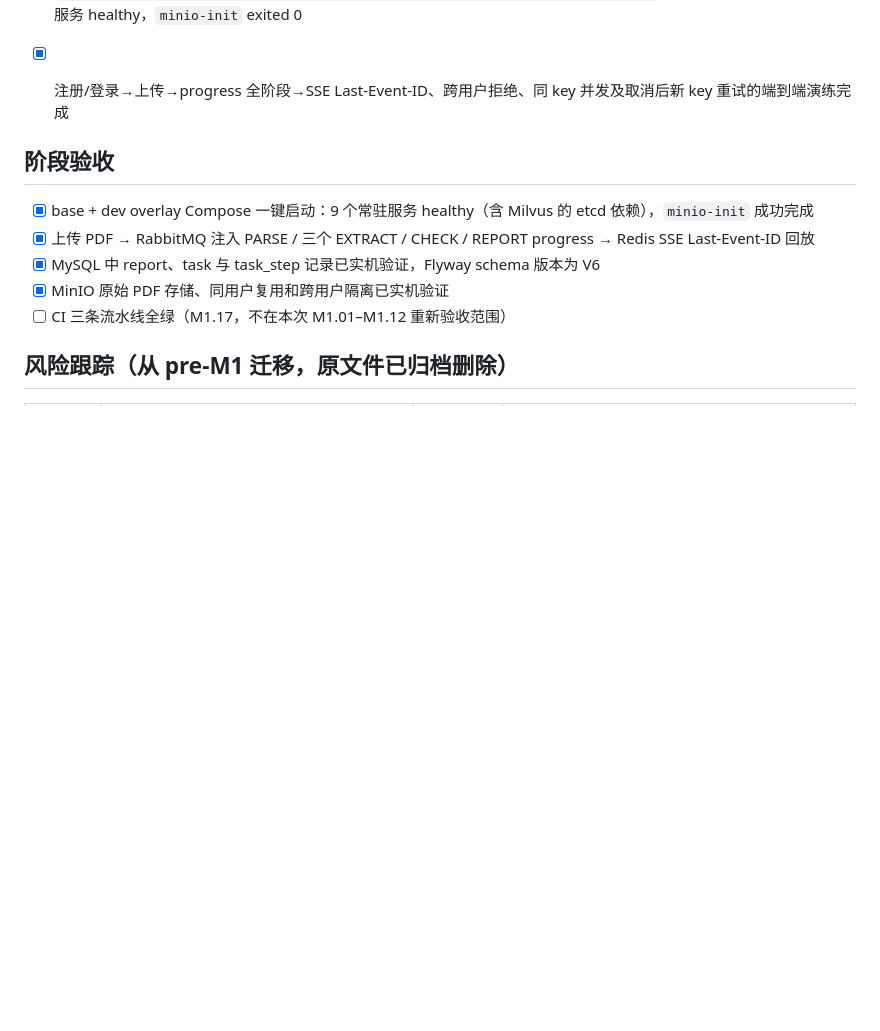
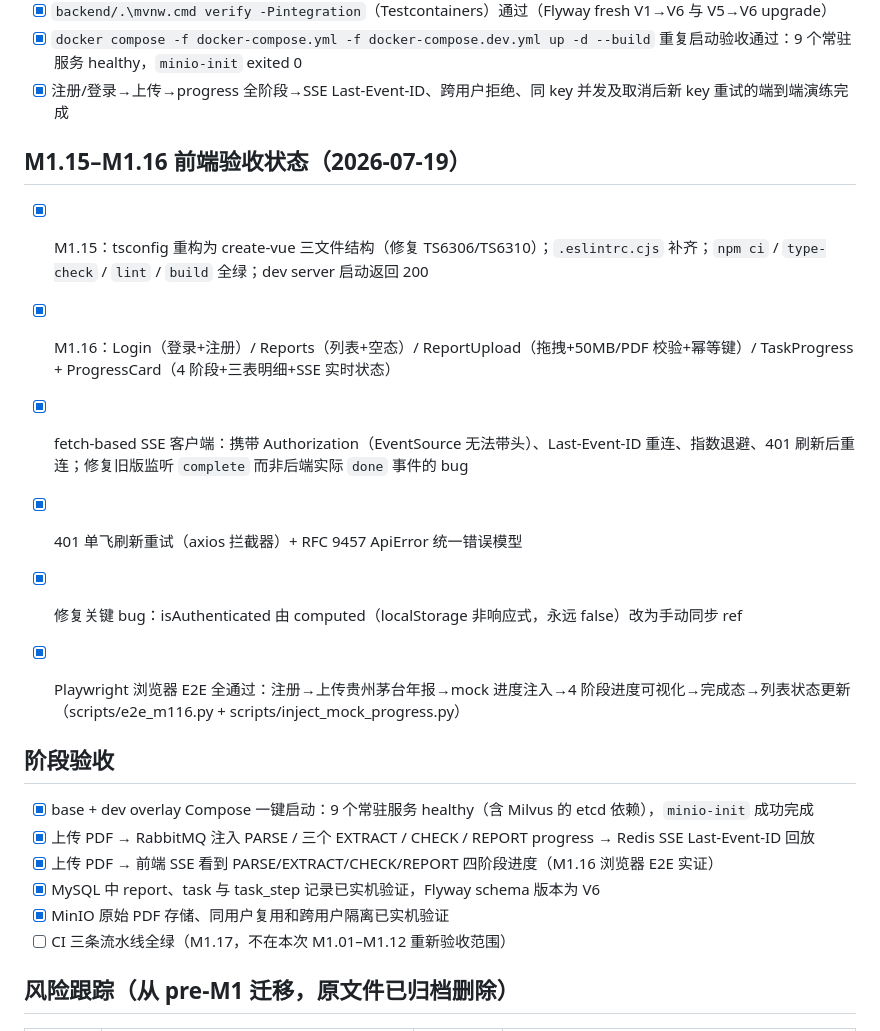
Before and after one commit to zmccyy/FinReport-Agent, a Markdown page: docs/progress/m1.md, the part around one of its changes. Drawn GitHub-style; blank space fills up the shorter version.

```diff
--- a/docs/progress/m1.md
+++ b/docs/progress/m1.md
@@ -52,11 +52,21 @@
 - [x] `docker compose -f docker-compose.yml -f docker-compose.dev.yml up -d --build` 重复启动验收通过：9 个常驻服务 healthy，`minio-init` exited 0
 - [x] 注册/登录→上传→progress 全阶段→SSE Last-Event-ID、跨用户拒绝、同 key 并发及取消后新 key 重试的端到端演练完成
 
+## M1.15–M1.16 前端验收状态（2026-07-19）
+
+- [x] M1.15：tsconfig 重构为 create-vue 三文件结构（修复 TS6306/TS6310）；`.eslintrc.cjs` 补齐；`npm ci` / `type-check` / `lint` / `build` 全绿；dev server 启动返回 200
+- [x] M1.16：Login（登录+注册）/ Reports（列表+空态）/ ReportUpload（拖拽+50MB/PDF 校验+幂等键）/ TaskProgress + ProgressCard（4 阶段+三表明细+SSE 实时状态）
+- [x] fetch-based SSE 客户端：携带 Authorization（EventSource 无法带头）、Last-Event-ID 重连、指数退避、401 刷新后重连；修复旧版监听 `complete` 而非后端实际 `done` 事件的 bug
+- [x] 401 单飞刷新重试（axios 拦截器）+ RFC 9457 ApiError 统一错误模型
+- [x] 修复关键 bug：isAuthenticated 由 computed（localStorage 非响应式，永远 false）改为手动同步 ref
+- [x] Playwright 浏览器 E2E 全通过：注册→上传贵州茅台年报→mock 进度注入→4 阶段进度可视化→完成态→列表状态更新（scripts/e2e_m116.py + scripts/inject_mock_progress.py）
+
 
 ## 阶段验收
 
 - [x] base + dev overlay Compose 一键启动：9 个常驻服务 healthy（含 Milvus 的 etcd 依赖），`minio-init` 成功完成
 - [x] 上传 PDF → RabbitMQ 注入 PARSE / 三个 EXTRACT / CHECK / REPORT progress → Redis SSE Last-Event-ID 回放
+- [x] 上传 PDF → 前端 SSE 看到 PARSE/EXTRACT/CHECK/REPORT 四阶段进度（M1.16 浏览器 E2E 实证）
 - [x] MySQL 中 report、task 与 task_step 记录已实机验证，Flyway schema 版本为 V6
 - [x] MinIO 原始 PDF 存储、同用户复用和跨用户隔离已实机验证
 - [ ] CI 三条流水线全绿（M1.17，不在本次 M1.01–M1.12 重新验收范围）
```
Also changed, not shown: other parts of docs/progress/m1.md (+2 -2 lines), docs/decisions/2026-07-19-m1.15-m1.16-frontend-implementation.md (added, +70 -0 lines).
